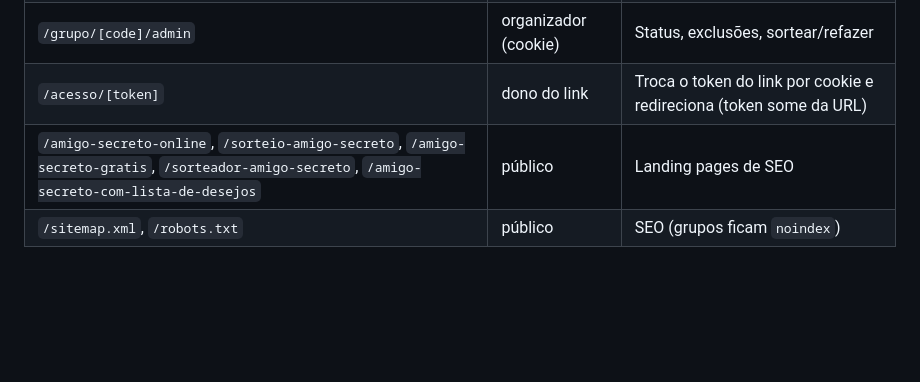
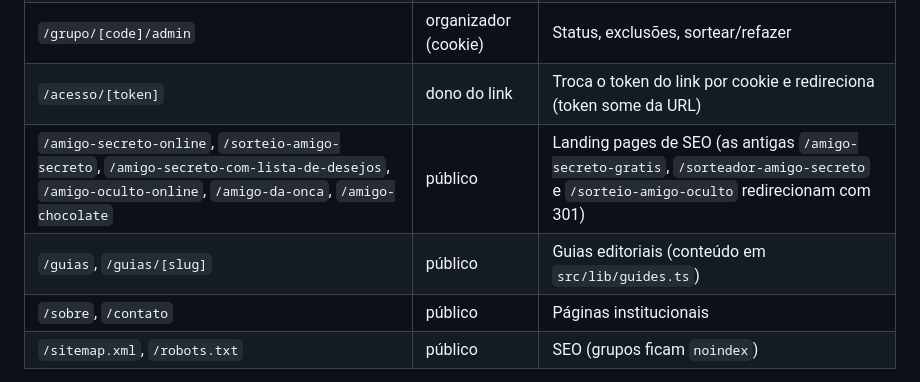
Before and after one commit to roberts0412/amgsecret, a Markdown page: docs/ARQUITETURA.md, the part around the change. Drawn GitHub-style; blank space fills up the shorter version.

Commit message:
Docs: novas rotas

```diff
--- a/docs/ARQUITETURA.md
+++ b/docs/ARQUITETURA.md
@@ -96,7 +96,9 @@ Páginas (URLs amigáveis):
 | `/grupo/[code]/eu` | participante (cookie) | Meu amigo secreto, lista de desejos dele, minha lista, mensagens secretas |
 | `/grupo/[code]/admin` | organizador (cookie) | Status, exclusões, sortear/refazer |
 | `/acesso/[token]` | dono do link | Troca o token do link por cookie e redireciona (token some da URL) |
-| `/amigo-secreto-online`, `/sorteio-amigo-secreto`, `/amigo-secreto-gratis`, `/sorteador-amigo-secreto`, `/amigo-secreto-com-lista-de-desejos` | público | Landing pages de SEO |
+| `/amigo-secreto-online`, `/sorteio-amigo-secreto`, `/amigo-secreto-com-lista-de-desejos`, `/amigo-oculto-online`, `/amigo-da-onca`, `/amigo-chocolate` | público | Landing pages de SEO (as antigas `/amigo-secreto-gratis`, `/sorteador-amigo-secreto` e `/sorteio-amigo-oculto` redirecionam com 301) |
+| `/guias`, `/guias/[slug]` | público | Guias editoriais (conteúdo em `src/lib/guides.ts`) |
+| `/sobre`, `/contato` | público | Páginas institucionais |
 | `/sitemap.xml`, `/robots.txt` | público | SEO (grupos ficam `noindex`) |
 
 Mutações via **Server Actions** (createGroup, joinGroup, confirm, addExclusion,
```
